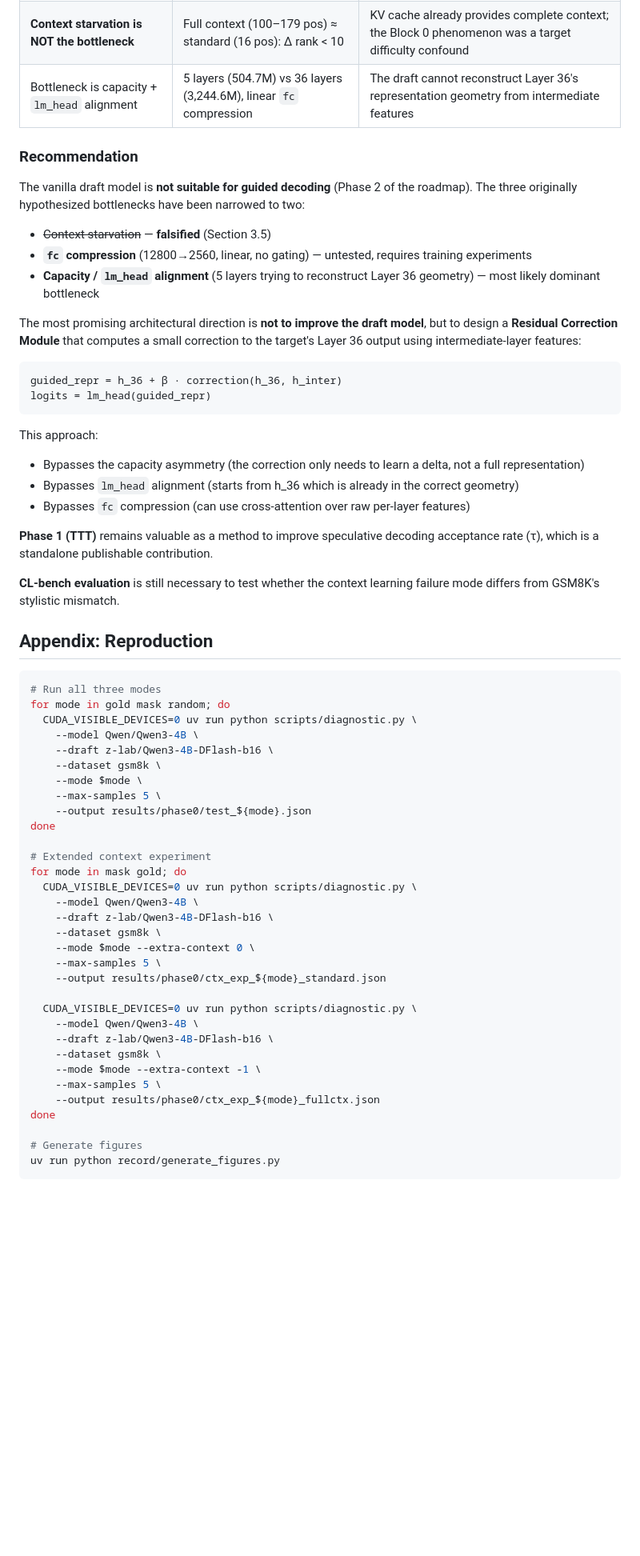
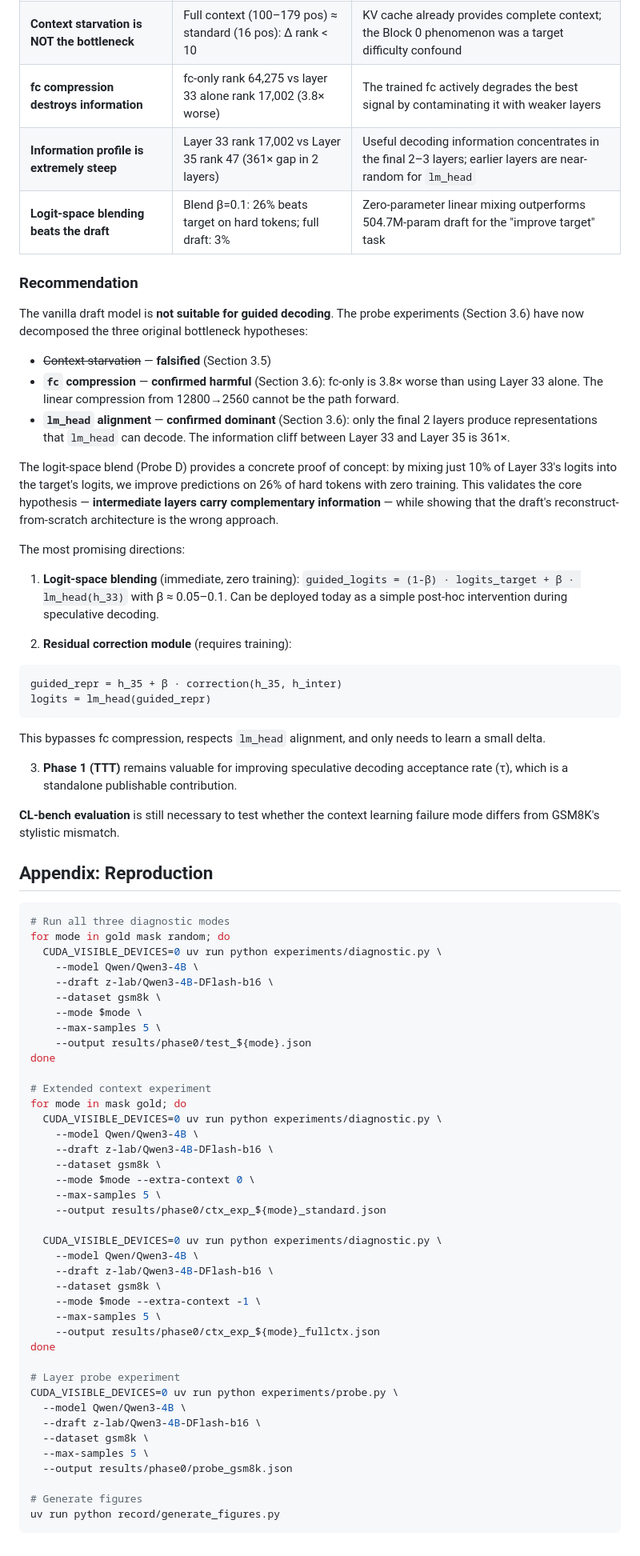
Before and after one commit to maxwell-gao/flashSpeculation, a Markdown page: record/phase0_diagnostic_report.md, the part around the change printed below. Shown: that part at 80% size. GitHub-like rendering; blank space fills up the shorter version.

````diff
--- a/record/phase0_diagnostic_report.md
+++ b/record/phase0_diagnostic_report.md
@@ -187,38 +238,41 @@ The `fc` projection compresses five layers of 2560-dim hidden states (total 12,8
 | Signal is insufficient for guided decoding | mask rank 2,161 vs target rank 305 (7x gap) | Vanilla draft logits would degrade, not improve, target predictions |
 | Original "87% draft wins" was an entropy artifact | random mode also shows 73% prob wins with rank 12,920 | Raw probability comparison is invalid for models with different entropy |
 | **Context starvation is NOT the bottleneck** | Full context (100–179 pos) ≈ standard (16 pos): Δ rank < 10 | KV cache already provides complete context; the Block 0 phenomenon was a target difficulty confound |
-| Bottleneck is capacity + `lm_head` alignment | 5 layers (504.7M) vs 36 layers (3,244.6M), linear `fc` compression | The draft cannot reconstruct Layer 36's representation geometry from intermediate features |
+| **fc compression destroys information** | fc-only rank 64,275 vs layer 33 alone rank 17,002 (3.8× worse) | The trained fc actively degrades the best signal by contaminating it with weaker layers |
+| **Information profile is extremely steep** | Layer 33 rank 17,002 vs Layer 35 rank 47 (361× gap in 2 layers) | Useful decoding information concentrates in the final 2–3 layers; earlier layers are near-random for `lm_head` |
+| **Logit-space blending beats the draft** | Blend β=0.1: 26% beats target on hard tokens; full draft: 3% | Zero-parameter linear mixing outperforms 504.7M-param draft for the "improve target" task |
 
 ### Recommendation
 
-The vanilla draft model is **not suitable for guided decoding** (Phase 2 of the roadmap). The three originally hypothesized bottlenecks have been narrowed to two:
+The vanilla draft model is **not suitable for guided decoding**. The probe experiments (Section 3.6) have now decomposed the three original bottleneck hypotheses:
 
 - ~~Context starvation~~ — **falsified** (Section 3.5)
-- **`fc` compression** (12800→2560, linear, no gating) — untested, requires training experiments
-- **Capacity / `lm_head` alignment** (5 layers trying to reconstruct Layer 36 geometry) — most likely dominant bottleneck
+- **`fc` compression** — **confirmed harmful** (Section 3.6): fc-only is 3.8× worse than using Layer 33 alone. The linear compression from 12800→2560 cannot be the path forward.
+- **`lm_head` alignment** — **confirmed dominant** (Section 3.6): only the final 2 layers produce representations that `lm_head` can decode. The information cliff between Layer 33 and Layer 35 is 361×.
 
-The most promising architectural direction is **not to improve the draft model**, but to design a **Residual Correction Module** that computes a small correction to the target's Layer 36 output using intermediate-layer features:
+The logit-space blend (Probe D) provides a concrete proof of concept: by mixing just 10% of Layer 33's logits into the target's logits, we improve predictions on 26% of hard tokens with zero training. This validates the core hypothesis — **intermediate layers carry complementary information** — while showing that the draft's reconstruct-from-scratch architecture is the wrong approach.
 
+The most promising directions:
+
+1. **Logit-space blending** (immediate, zero training): `guided_logits = (1-β) · logits_target + β · lm_head(h_33)` with β ≈ 0.05–0.1. Can be deployed today as a simple post-hoc intervention during speculative decoding.
+
+2. **Residual correction module** (requires training):
 ```
-guided_repr = h_36 + β · correction(h_36, h_inter)
+guided_repr = h_35 + β · correction(h_35, h_inter)
 logits = lm_head(guided_repr)
 ```
+This bypasses fc compression, respects `lm_head` alignment, and only needs to learn a small delta.
 
-This approach:
-- Bypasses the capacity asymmetry (the correction only needs to learn a delta, not a full representation)
-- Bypasses `lm_head` alignment (starts from h_36 which is already in the correct geometry)
-- Bypasses `fc` compression (can use cross-attention over raw per-layer features)
-
-**Phase 1 (TTT)** remains valuable as a method to improve speculative decoding acceptance rate (τ), which is a standalone publishable contribution.
+3. **Phase 1 (TTT)** remains valuable for improving speculative decoding acceptance rate (τ), which is a standalone publishable contribution.
 
 **CL-bench evaluation** is still necessary to test whether the context learning failure mode differs from GSM8K's stylistic mismatch.
 
 ## Appendix: Reproduction
 
 ```bash
-# Run all three modes
+# Run all three diagnostic modes
 for mode in gold mask random; do
-  CUDA_VISIBLE_DEVICES=0 uv run python scripts/diagnostic.py \
+  CUDA_VISIBLE_DEVICES=0 uv run python experiments/diagnostic.py \
     --model Qwen/Qwen3-4B \
     --draft z-lab/Qwen3-4B-DFlash-b16 \
     --dataset gsm8k \
@@ -229,7 +283,7 @@ done
 
 # Extended context experiment
 for mode in mask gold; do
-  CUDA_VISIBLE_DEVICES=0 uv run python scripts/diagnostic.py \
+  CUDA_VISIBLE_DEVICES=0 uv run python experiments/diagnostic.py \
     --model Qwen/Qwen3-4B \
     --draft z-lab/Qwen3-4B-DFlash-b16 \
     --dataset gsm8k \
@@ -237,7 +291,7 @@ for mode in mask gold; do
     --max-samples 5 \
     --output results/phase0/ctx_exp_${mode}_standard.json
 
-  CUDA_VISIBLE_DEVICES=0 uv run python scripts/diagnostic.py \
+  CUDA_VISIBLE_DEVICES=0 uv run python experiments/diagnostic.py \
     --model Qwen/Qwen3-4B \
     --draft z-lab/Qwen3-4B-DFlash-b16 \
     --dataset gsm8k \
@@ -246,6 +300,14 @@ for mode in mask gold; do
     --output results/phase0/ctx_exp_${mode}_fullctx.json
 done
 
+# Layer probe experiment
+CUDA_VISIBLE_DEVICES=0 uv run python experiments/probe.py \
+  --model Qwen/Qwen3-4B \
+  --draft z-lab/Qwen3-4B-DFlash-b16 \
+  --dataset gsm8k \
+  --max-samples 5 \
+  --output results/phase0/probe_gsm8k.json
+
 # Generate figures
 uv run python record/generate_figures.py
 ```
````
Also changed, not shown: other parts of record/phase0_diagnostic_report.md (+52 -1 lines), record/fig_layer_probe_ranks.png (added), 17 other files.
